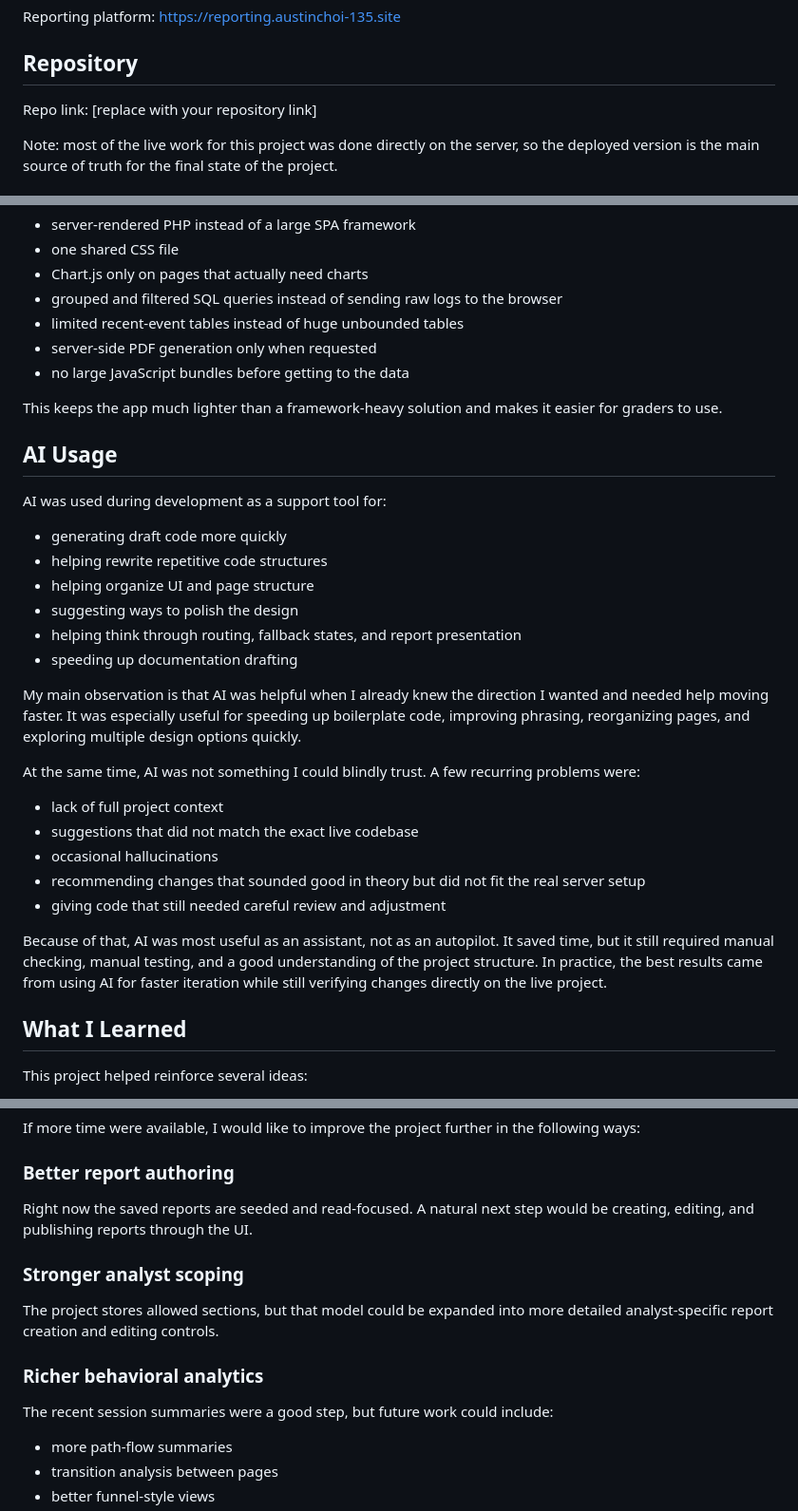
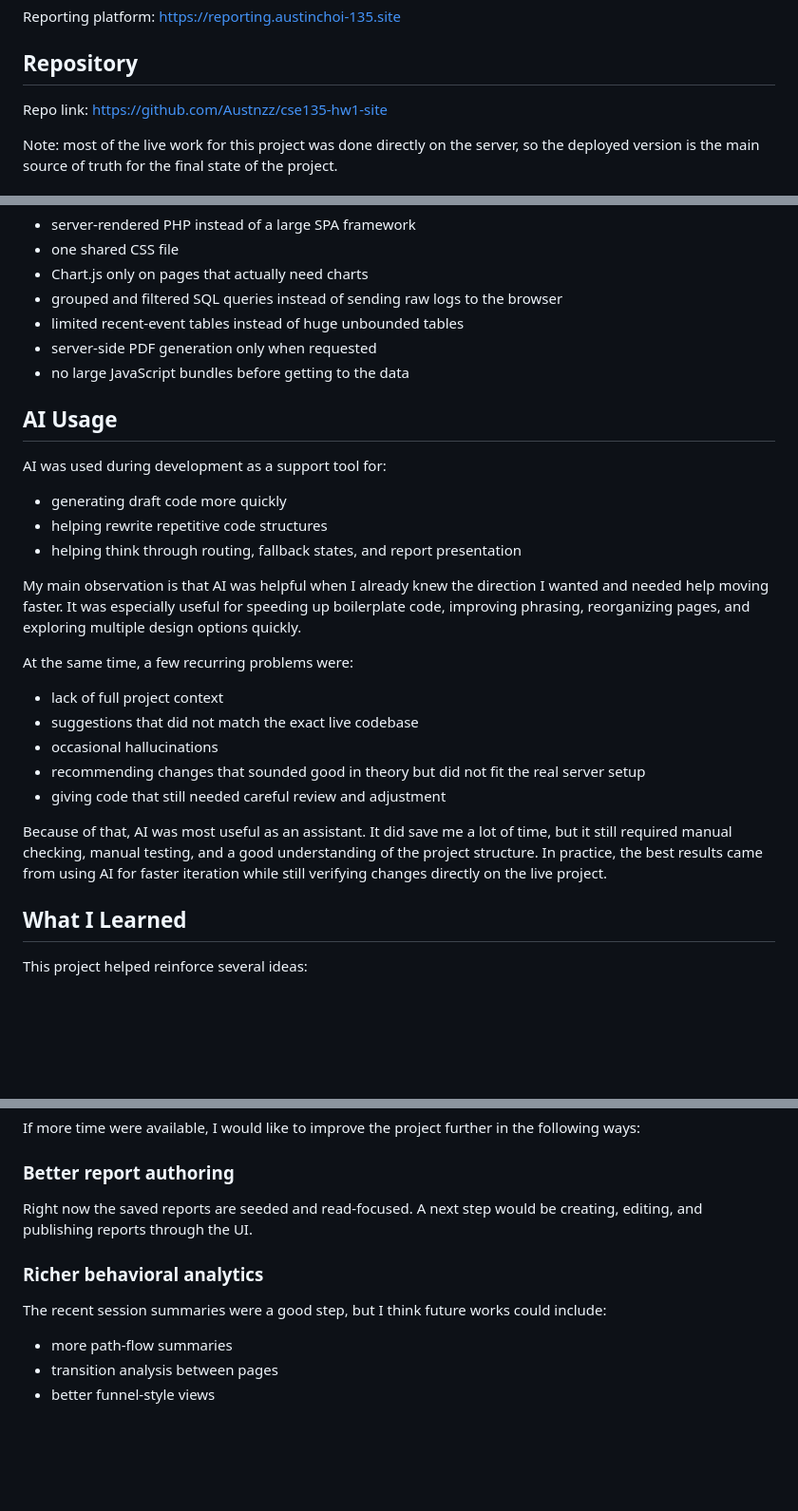
Before and after one commit to Austnzz/cse135-hw1-site, a Markdown page: README.md, 3 parts joined by grey strips. Shown at 95% size. GitHub-like rendering; blank space fills up the shorter version.

Commit message:
README and GRADER update

```diff
--- a/README.md
+++ b/README.md
@@ -25,7 +25,7 @@ https://reporting.austinchoi-135.site
 ## Repository
 
 Repo link:
-[replace with your repository link]
+https://github.com/Austnzz/cse135-hw1-site
 
 Note: most of the live work for this project was done directly on the server, so the deployed version is the main source of truth for the final state of the project.
 
@@ -186,28 +182,23 @@ Performance decisions made in this project:
 - server-side PDF generation only when requested
 - no large JavaScript bundles before getting to the data
 
-This keeps the app much lighter than a framework-heavy solution and makes it easier for graders to use.
-
 ## AI Usage
 
 AI was used during development as a support tool for:
 - generating draft code more quickly
 - helping rewrite repetitive code structures
-- helping organize UI and page structure
-- suggesting ways to polish the design
 - helping think through routing, fallback states, and report presentation
-- speeding up documentation drafting
 
 My main observation is that AI was helpful when I already knew the direction I wanted and needed help moving faster. It was especially useful for speeding up boilerplate code, improving phrasing, reorganizing pages, and exploring multiple design options quickly.
 
-At the same time, AI was not something I could blindly trust. A few recurring problems were:
+At the same time, a few recurring problems were:
 - lack of full project context
 - suggestions that did not match the exact live codebase
 - occasional hallucinations
 - recommending changes that sounded good in theory but did not fit the real server setup
 - giving code that still needed careful review and adjustment
 
-Because of that, AI was most useful as an assistant, not as an autopilot. It saved time, but it still required manual checking, manual testing, and a good understanding of the project structure. In practice, the best results came from using AI for faster iteration while still verifying changes directly on the live project.
+Because of that, AI was most useful as an assistant. It did save me a lot of time, but it still required manual checking, manual testing, and a good understanding of the project structure. In practice, the best results came from using AI for faster iteration while still verifying changes directly on the live project.
 
 ## What I Learned
 
@@ -224,13 +215,10 @@ This project helped reinforce several ideas:
 If more time were available, I would like to improve the project further in the following ways:
 
 ### Better report authoring
-Right now the saved reports are seeded and read-focused. A natural next step would be creating, editing, and publishing reports through the UI.
-
-### Stronger analyst scoping
-The project stores allowed sections, but that model could be expanded into more detailed analyst-specific report creation and editing controls.
+Right now the saved reports are seeded and read-focused. A next step would be creating, editing, and publishing reports through the UI.
 
 ### Richer behavioral analytics
-The recent session summaries were a good step, but future work could include:
+The recent session summaries were a good step, but I think future works could include:
 - more path-flow summaries
 - transition analysis between pages
 - better funnel-style views
```
Also changed, not shown: other parts of README.md (+1 -9 lines), GRADER.md (+6 -25 lines).
